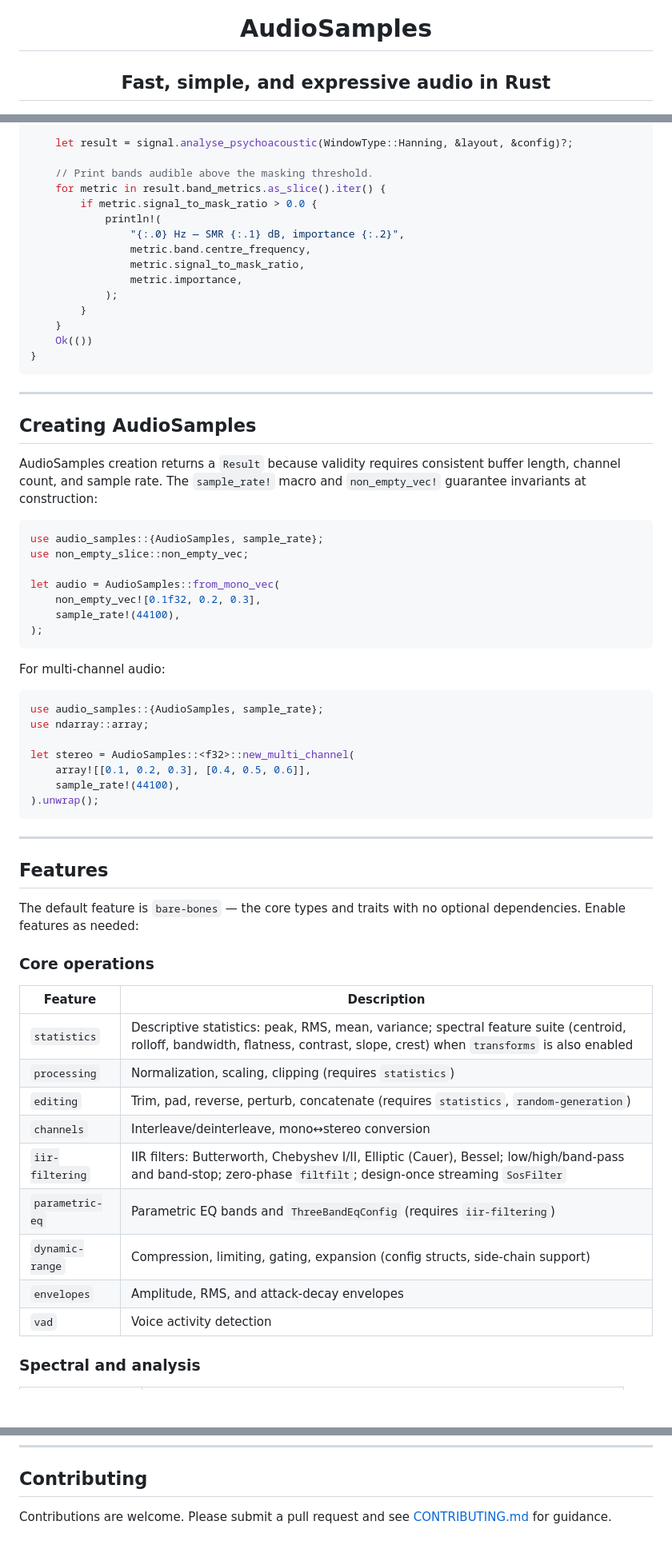
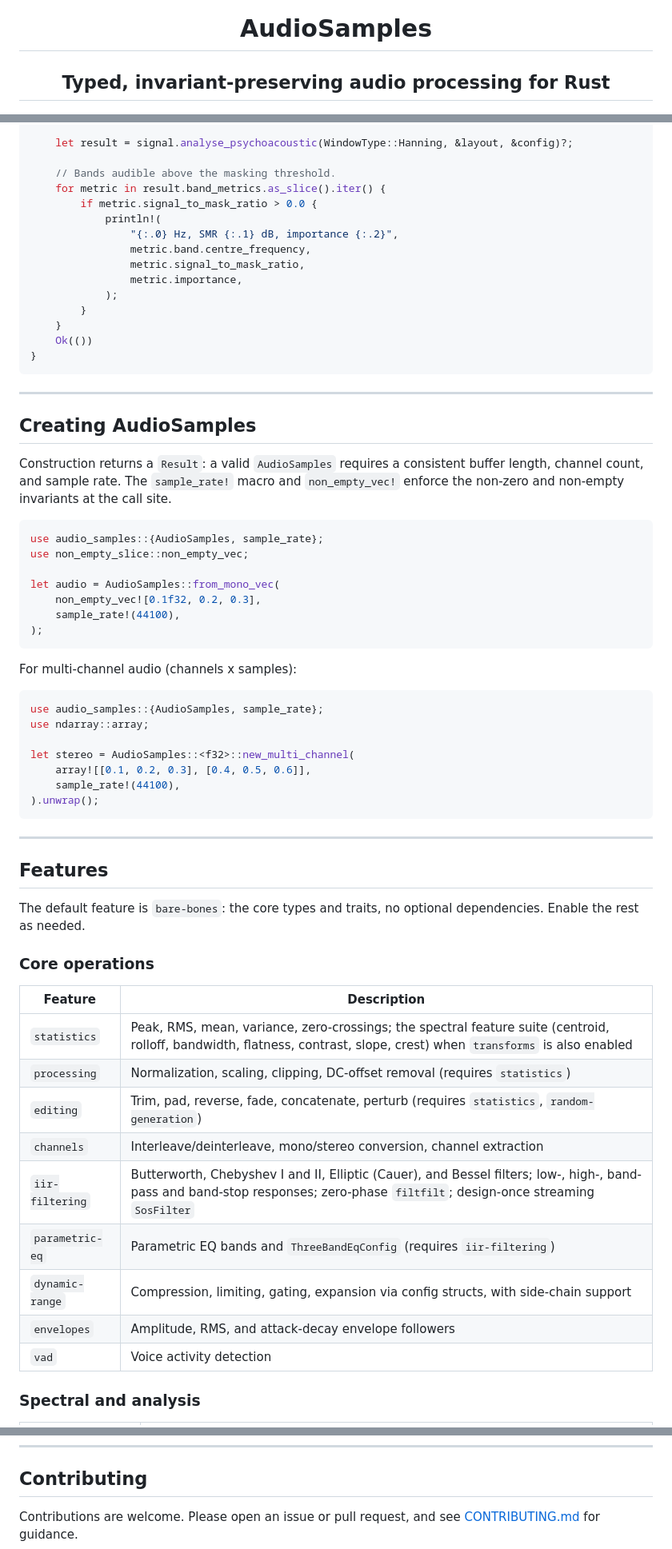
Before and after one commit to jmg049/audio_samples, a Markdown page: README.md, 3 parts joined by grey strips. Shown at 80% size. GitHub-like rendering; blank space fills up the shorter version.

````diff
--- a/README.md
+++ b/README.md
@@ -2,7 +2,7 @@
 
 # AudioSamples
 
-## Fast, simple, and expressive audio in Rust
+## Typed, invariant-preserving audio processing for Rust
 
 <img src="logo.png" title="AudioSamples Logo -- Ferrous' Mustachioed Cousin From East Berlin, Eisenhaltig" width="200"/>
 
@@ -179,11 +191,11 @@ fn main() -> audio_samples::AudioSampleResult<()> {
 
     let result = signal.analyse_psychoacoustic(WindowType::Hanning, &layout, &config)?;
 
-    // Print bands audible above the masking threshold.
+    // Bands audible above the masking threshold.
     for metric in result.band_metrics.as_slice().iter() {
         if metric.signal_to_mask_ratio > 0.0 {
             println!(
-                "{:.0} Hz — SMR {:.1} dB, importance {:.2}",
+                "{:.0} Hz, SMR {:.1} dB, importance {:.2}",
                 metric.band.centre_frequency,
                 metric.signal_to_mask_ratio,
                 metric.importance,
@@ -198,10 +210,9 @@ fn main() -> audio_samples::AudioSampleResult<()> {
 
 ## Creating AudioSamples
 
-AudioSamples creation returns a `Result` because validity requires
-consistent buffer length, channel count, and sample rate. The
-`sample_rate!` macro and `non_empty_vec!` guarantee invariants at
-construction:
+Construction returns a `Result`: a valid `AudioSamples` requires a consistent
+buffer length, channel count, and sample rate. The `sample_rate!` macro and
+`non_empty_vec!` enforce the non-zero and non-empty invariants at the call site.
 
 ```rust
 use audio_samples::{AudioSamples, sample_rate};
@@ -213,7 +224,7 @@ let audio = AudioSamples::from_mono_vec(
 );
 ```
 
-For multi-channel audio:
+For multi-channel audio (channels x samples):
 
 ```rust
 use audio_samples::{AudioSamples, sample_rate};
@@ -229,21 +240,21 @@ let stereo = AudioSamples::<f32>::new_multi_channel(
 
 ## <a name="features">Features</a>
 
-The default feature is `bare-bones` — the core types and traits with no
-optional dependencies. Enable features as needed:
+The default feature is `bare-bones`: the core types and traits, no optional
+dependencies. Enable the rest as needed.
 
 ### Core operations
 
 | Feature         | Description                                                                           |
 | --------------- | ------------------------------------------------------------------------------------- |
-| `statistics`    | Descriptive statistics: peak, RMS, mean, variance; spectral feature suite (centroid, rolloff, bandwidth, flatness, contrast, slope, crest) when `transforms` is also enabled |
-| `processing`    | Normalization, scaling, clipping (requires `statistics`)                              |
-| `editing`       | Trim, pad, reverse, perturb, concatenate (requires `statistics`, `random-generation`) |
-| `channels`      | Interleave/deinterleave, mono↔stereo conversion                                       |
-| `iir-filtering` | IIR filters: Butterworth, Chebyshev I/II, Elliptic (Cauer), Bessel; low/high/band-pass and band-stop; zero-phase `filtfilt`; design-once streaming `SosFilter` |
-| `parametric-eq` | Parametric EQ bands and `ThreeBandEqConfig` (requires `iir-filtering`)                |
-| `dynamic-range` | Compression, limiting, gating, expansion (config structs, side-chain support)         |
-| `envelopes`     | Amplitude, RMS, and attack-decay envelopes                                            |
+| `statistics`    | Peak, RMS, mean, variance, zero-crossings; the spectral feature suite (centroid, rolloff, bandwidth, flatness, contrast, slope, crest) when `transforms` is also enabled |
+| `processing`    | Normalization, scaling, clipping, DC-offset removal (requires `statistics`)           |
+| `editing`       | Trim, pad, reverse, fade, concatenate, perturb (requires `statistics`, `random-generation`) |
+| `channels`      | Interleave/deinterleave, mono/stereo conversion, channel extraction                   |
+| `iir-filtering` | Butterworth, Chebyshev I and II, Elliptic (Cauer), and Bessel filters; low-, high-, band-pass and band-stop responses; zero-phase `filtfilt`; design-once streaming `SosFilter` |
+| `parametric-eq` | Parametric EQ bands and `ThreeBandEqConfig` (requires `iir-filtering`)                 |
+| `dynamic-range` | Compression, limiting, gating, expansion via config structs, with side-chain support  |
+| `envelopes`     | Amplitude, RMS, and attack-decay envelope followers                                   |
 | `vad`           | Voice activity detection                                                              |
 
 ### Spectral and analysis
@@ -334,7 +350,7 @@ If you use AudioSamples in research, please cite:
 
 ## Contributing
 
-Contributions are welcome. Please submit a pull request and see
+Contributions are welcome. Please open an issue or pull request, and see
 [CONTRIBUTING.md](CONTRIBUTING.md) for guidance.
 
 [crate]: https://crates.io/crates/audio_samples
````
Also changed, not shown: other parts of README.md (+81 -64 lines).
